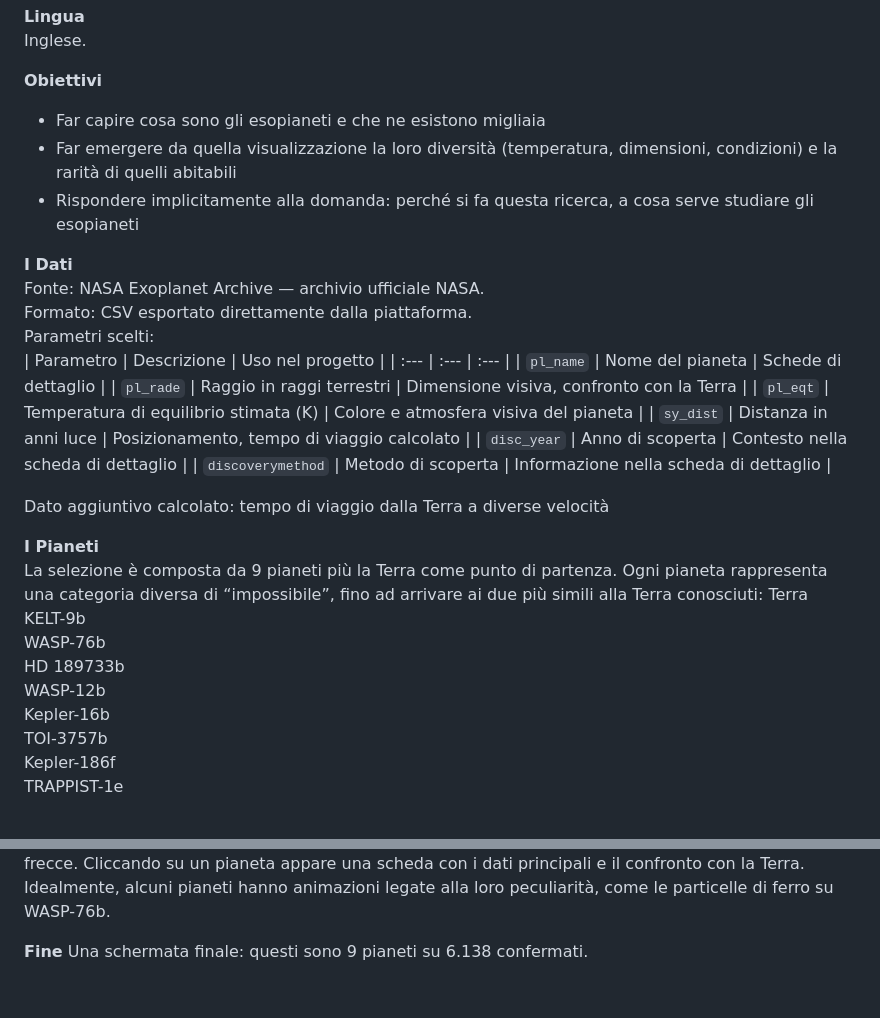
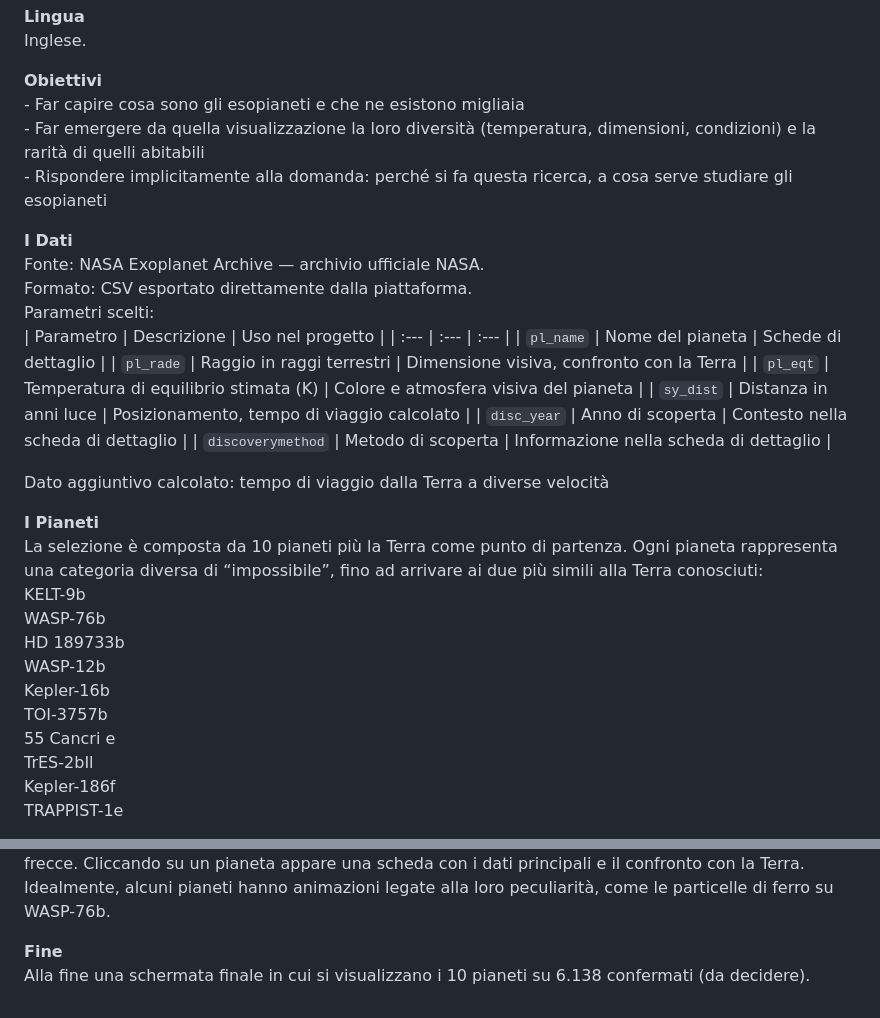
Before and after one commit to Djordjaa/Atlas_of_Exoplanets, a Markdown page: README.md, 2 parts joined by grey strips. Drawn GitHub-style.

Commit message:
Update objectives and planet selection in README

```diff
--- a/README.md
+++ b/README.md
@@ -16,9 +16,9 @@ Inglese.
 
 
 **Obiettivi**
-- Far capire cosa sono gli esopianeti e che ne esistono migliaia
-- Far emergere da quella visualizzazione la loro diversità (temperatura, dimensioni, condizioni) e la rarità di quelli abitabili
-- Rispondere implicitamente alla domanda: perché si fa questa ricerca, a cosa serve studiare gli esopianeti
+    - Far capire cosa sono gli esopianeti e che ne esistono migliaia
+    - Far emergere da quella visualizzazione la loro diversità (temperatura, dimensioni, condizioni) e la rarità di quelli abitabili
+    - Rispondere implicitamente alla domanda: perché si fa questa ricerca, a cosa serve studiare gli esopianeti
 
 
 **I Dati**
@@ -38,14 +38,15 @@ Dato aggiuntivo calcolato: tempo di viaggio dalla Terra a diverse velocità
 
 
 **I Pianeti**
-La selezione è composta da 9 pianeti più la Terra come punto di partenza. Ogni pianeta rappresenta una categoria diversa di “impossibile”, fino ad arrivare ai due più simili alla Terra conosciuti:
-Terra
+La selezione è composta da 10 pianeti più la Terra come punto di partenza. Ogni pianeta rappresenta una categoria diversa di “impossibile”, fino ad arrivare ai due più simili alla Terra conosciuti:
 KELT-9b
 WASP-76b
 HD 189733b
 WASP-12b
 Kepler-16b
 TOI-3757b
+55 Cancri e
+TrES-2bIl
 Kepler-186f
 TRAPPIST-1e
 
@@ -60,4 +61,4 @@ Schermata di apertura con titolo, una frase e il numero totale di esopianeti con
 Scena 3D navigabile con Three.js. I pianeti sono posizionati nello spazio come sfere con colori e dimensioni basati sui dati reali. L’utente si muove tra un pianeta e l’altro con scroll orizzontale o frecce. Cliccando su un pianeta appare una scheda con i dati principali e il confronto con la Terra. Idealmente, alcuni pianeti hanno animazioni legate alla loro peculiarità, come le particelle di ferro su WASP-76b.
 
 **Fine**
-Una schermata finale: questi sono 9 pianeti su 6.138 confermati.
+Alla fine una schermata finale in cui si visualizzano i 10 pianeti su 6.138 confermati (da decidere).
```
